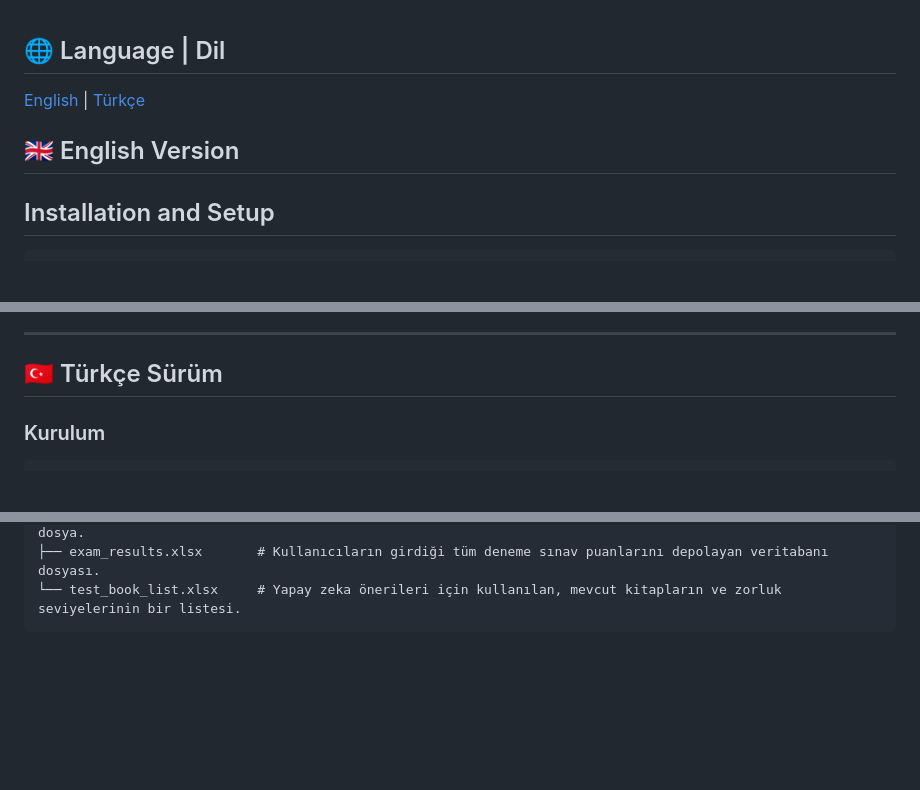
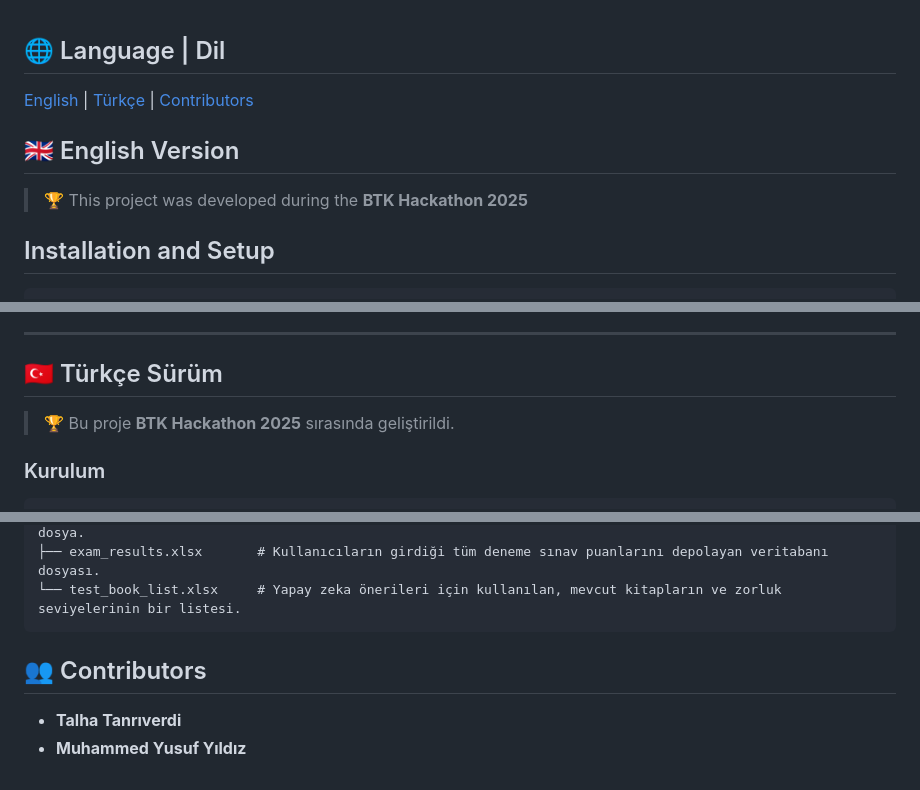
Before and after one commit to MyyTimes/BTK-Hackathon, a Markdown page: README.md, 3 parts joined by grey strips. GitHub-like rendering; blank space fills up the shorter version.

````diff
--- a/README.md
+++ b/README.md
@@ -1,8 +1,9 @@
 ## 🌐 Language | Dil
-[English](#english) | [Türkçe](#turkce)
+[English](#english) | [Türkçe](#turkce) | [Contributors](#contributors)
 
 <a name="english"></a>
 ## 🇬🇧 English Version
+> 🏆 This project was developed during the **BTK Hackathon 2025**
 
 ## Installation and Setup
 
@@ -104,6 +105,7 @@ This project is a web application designed to provide a personalized learning ex
 
 <a name="turkce"></a>
 ## 🇹🇷 Türkçe Sürüm
+> 🏆 Bu proje **BTK Hackathon 2025** sırasında geliştirildi.
 
 ### Kurulum
 
@@ -163,3 +165,8 @@ Bu proje, Türkiye'deki LGS (Liseye Geçiş Sınavı) sınavına hazırlanan ö
 ├── exam_results.xlsx       # Kullanıcıların girdiği tüm deneme sınav puanlarını depolayan veritabanı dosyası.
 └── test_book_list.xlsx     # Yapay zeka önerileri için kullanılan, mevcut kitapların ve zorluk seviyelerinin bir listesi.
 ```
+
+<a name="contributors"></a>
+## 👥 Contributors
+- **Talha Tanrıverdi**
+- **Muhammed Yusuf Yıldız**
````
